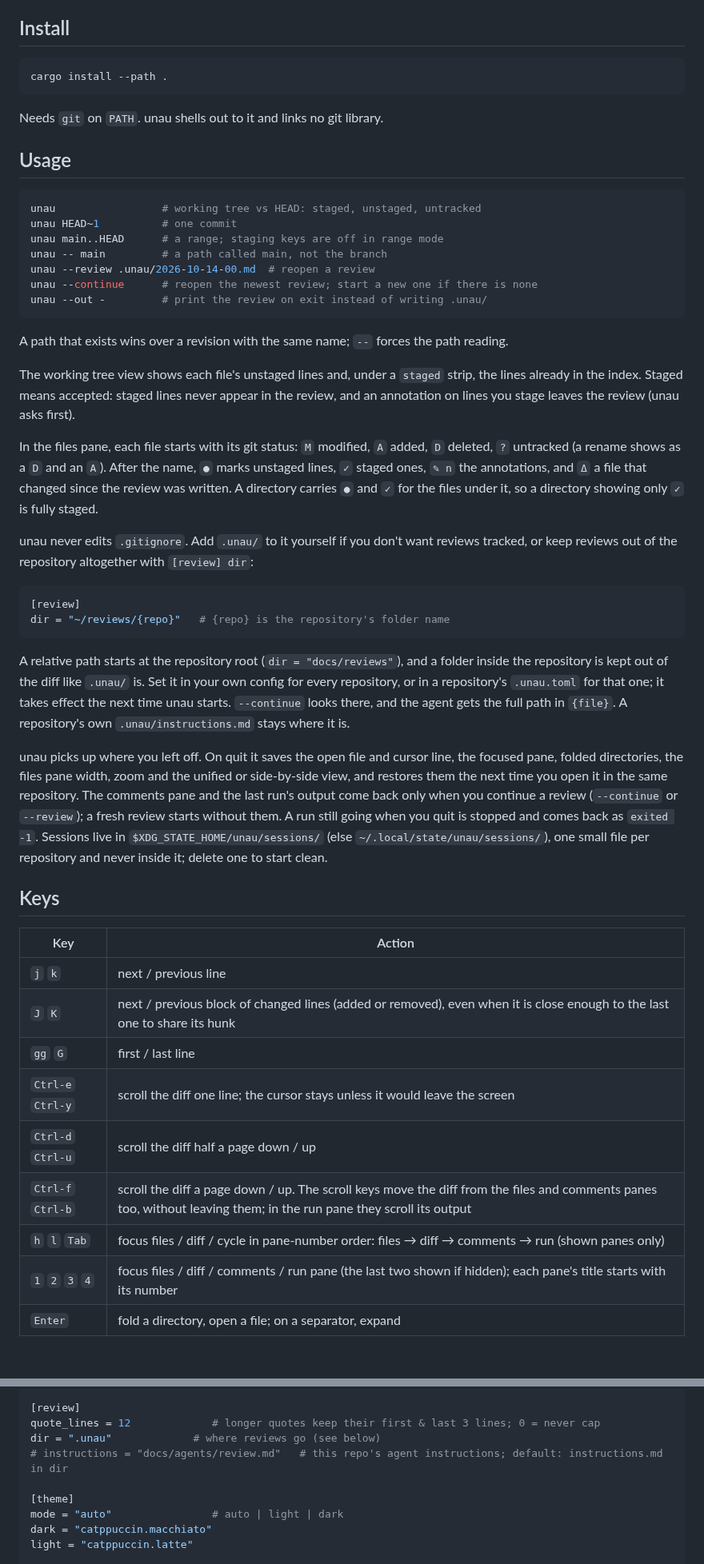
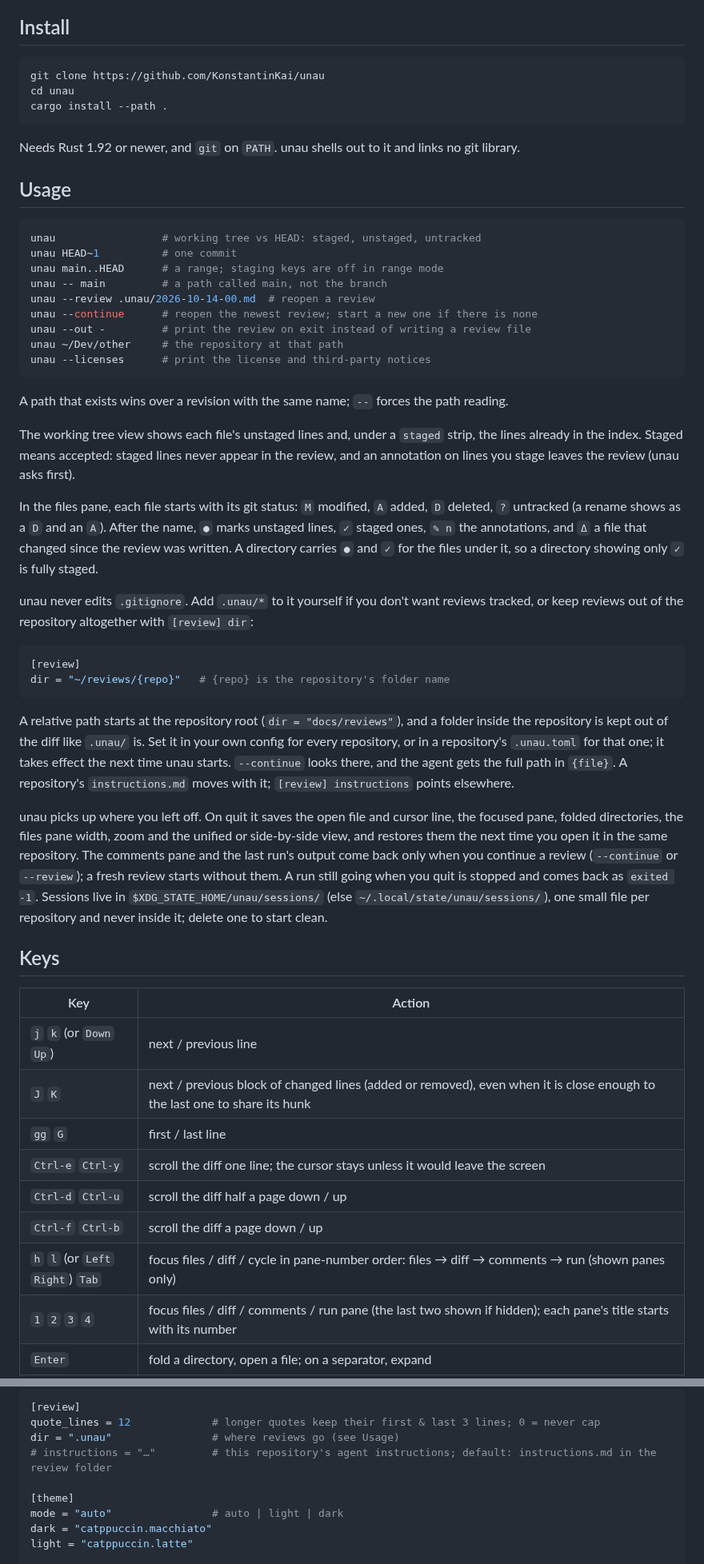
Before and after one commit to KonstantinKai/unau, a Markdown page: README.md, 2 parts joined by grey strips. Shown at 80% size. Drawn GitHub-style; blank space fills up the shorter version.

````diff
--- a/README.md
+++ b/README.md
@@ -44,10 +44,12 @@ person can all work from it.
 ## Install
 
 ```sh
+git clone https://github.com/KonstantinKai/unau
+cd unau
 cargo install --path .
 ```
 
-Needs `git` on `PATH`. unau shells out to it and links no git library.
+Needs Rust 1.92 or newer, and `git` on `PATH`. unau shells out to it and links no git library.
 
 ## Usage
 
@@ -58,7 +60,9 @@ unau main..HEAD      # a range; staging keys are off in range mode
 unau -- main         # a path called main, not the branch
 unau --review .unau/2026-10-14-00.md  # reopen a review
 unau --continue      # reopen the newest review; start a new one if there is none
-unau --out -         # print the review on exit instead of writing .unau/
+unau --out -         # print the review on exit instead of writing a review file
+unau ~/Dev/other     # the repository at that path
+unau --licenses      # print the license and third-party notices
 ```
 
 A path that exists wins over a revision with the same name; `--` forces the
@@ -76,7 +80,7 @@ the name, `●` marks unstaged lines, `✓` staged ones, `✎ n` the annotations
 and `✓` for the files under it, so a directory showing only `✓` is fully
 staged.
 
-unau never edits `.gitignore`. Add `.unau/` to it yourself if you don't
+unau never edits `.gitignore`. Add `.unau/*` to it yourself if you don't
 want reviews tracked, or keep reviews out of the repository altogether with
 `[review] dir`:
 
@@ -90,7 +94,8 @@ folder inside the repository is kept out of the diff like `.unau/` is. Set
 it in your own config for every repository, or in a repository's
 `.unau.toml` for that one; it takes effect the next time unau starts.
 `--continue` looks there, and the agent gets the full path in `{file}`. A
-repository's own `.unau/instructions.md` stays where it is.
+repository's `instructions.md` moves with it; `[review] instructions` points
+elsewhere.
 
 unau picks up where you left off. On quit it saves the open file and cursor
 line, the focused pane, folded directories, the files pane width, zoom and the
@@ -106,13 +111,13 @@ one small file per repository and never inside it; delete one to start clean.
 
 | Key | Action |
 |---|---|
-| `j` `k` | next / previous line |
+| `j` `k` (or `Down` `Up`) | next / previous line |
 | `J` `K` | next / previous block of changed lines (added or removed), even when it is close enough to the last one to share its hunk |
 | `gg` `G` | first / last line |
 | `Ctrl-e` `Ctrl-y` | scroll the diff one line; the cursor stays unless it would leave the screen |
 | `Ctrl-d` `Ctrl-u` | scroll the diff half a page down / up |
-| `Ctrl-f` `Ctrl-b` | scroll the diff a page down / up. The scroll keys move the diff from the files and comments panes too, without leaving them; in the run pane they scroll its output |
-| `h` `l` `Tab` | focus files / diff / cycle in pane-number order: files → diff → comments → run (shown panes only) |
+| `Ctrl-f` `Ctrl-b` | scroll the diff a page down / up |
+| `h` `l` (or `Left` `Right`) `Tab` | focus files / diff / cycle in pane-number order: files → diff → comments → run (shown panes only) |
 | `1` `2` `3` `4` | focus files / diff / comments / run pane (the last two shown if hidden); each pane's title starts with its number |
 | `Enter` | fold a directory, open a file; on a separator, expand |
 | `W` `E` | fold / unfold every directory (folding all leaves nested ones folded too) |
@@ -330,8 +342,8 @@ background = "theme"         # theme | terminal (keep the terminal's own, transp
 
 [review]
 quote_lines = 12             # longer quotes keep their first & last 3 lines; 0 = never cap
-dir = ".unau"             # where reviews go (see below)
-# instructions = "docs/agents/review.md"   # this repo's agent instructions; default: instructions.md in dir
+dir = ".unau"                # where reviews go (see Usage)
+# instructions = "…"         # this repository's agent instructions; default: instructions.md in the review folder
 
 [theme]
 mode = "auto"                # auto | light | dark
````
Also changed, not shown: other parts of README.md (+33 -20 lines), CHANGELOG.md (+13 -12 lines), RATIONALE.md (+6 -5 lines), assets/brand/header-light.png, 12 other files.
